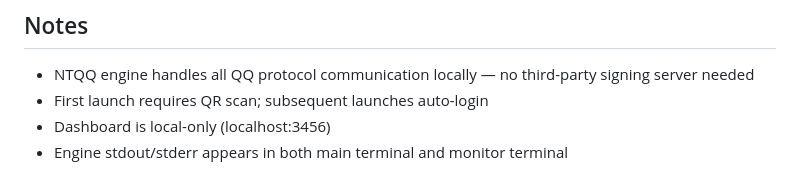
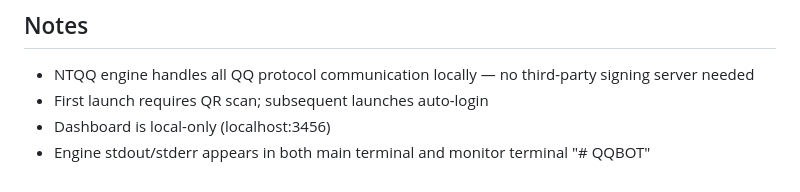
Before and after one commit to Darastas/QQBOT, a Markdown page: README.md, the part around the change. Drawn GitHub-style.

```diff
--- a/README.md
+++ b/README.md
@@ -135,3 +135,4 @@ export default {
 - First launch requires QR scan; subsequent launches auto-login
 - Dashboard is local-only (localhost:3456)
 - Engine stdout/stderr appears in both main terminal and monitor terminal
+"# QQBOT"
```
